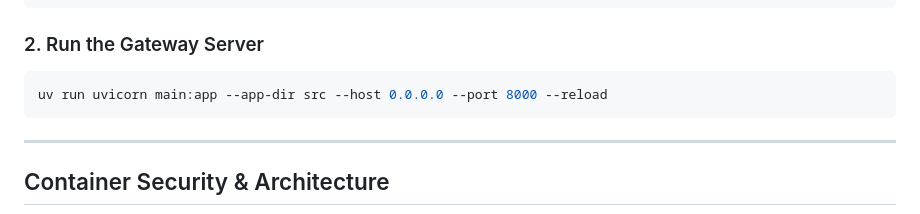
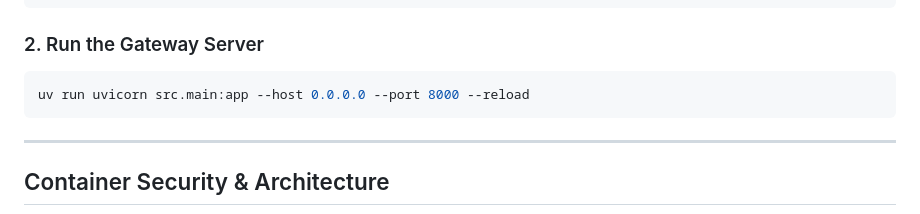
Before and after one commit to WheelchairTeam-FPTautomotive/backend-orchestrator, a Markdown page: README.md, the part around the change. Rendered like a GitHub page.

Commit message:
docs: correct local development run command in README

````diff
--- a/README.md
+++ b/README.md
@@ -105,7 +105,7 @@ uv sync
 ### 2. Run the Gateway Server
 
 ```bash
-uv run uvicorn main:app --app-dir src --host 0.0.0.0 --port 8000 --reload
+uv run uvicorn src.main:app --host 0.0.0.0 --port 8000 --reload
 ```
 
 ---
````
